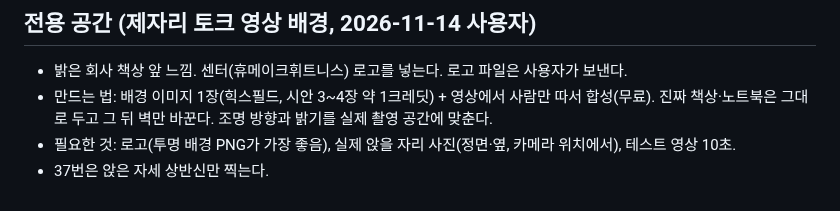
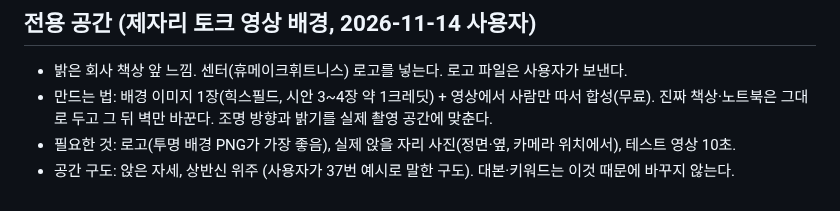
Before and after one commit to jhjh7507-sketch/My-newsletter-01, a Markdown page: .claude/instagram/strategy.md, the part around the change. Rendered like a GitHub page.

Commit message:
대본 37 키워드 원래대로 복구, 전용 공간 메모 정리
Co-Authored-By: Claude Opus 5.5 <noreply@anthropic.com>
Claude-Session: https://claude.ai/code/session_01CgjfBVHD8gee81kdrcbLGr

```diff
--- a/.claude/instagram/strategy.md
+++ b/.claude/instagram/strategy.md
@@ -194,4 +194,4 @@
 - 만드는 법: 배경 이미지 1장(힉스필드, 시안 3~4장 약 1크레딧) + 영상에서 사람만 따서 합성(무료). 진짜 책상·노트북은
   그대로 두고 그 뒤 벽만 바꾼다. 조명 방향과 밝기를 실제 촬영 공간에 맞춘다.
 - 필요한 것: 로고(투명 배경 PNG가 가장 좋음), 실제 앉을 자리 사진(정면·옆, 카메라 위치에서), 테스트 영상 10초.
-- 37번은 앉은 자세 상반신만 찍는다.
+- 공간 구도: 앉은 자세, 상반신 위주 (사용자가 37번 예시로 말한 구도). 대본·키워드는 이것 때문에 바꾸지 않는다.
```
Also changed, not shown: .claude/instagram/scripts.md (+4 -4 lines).
